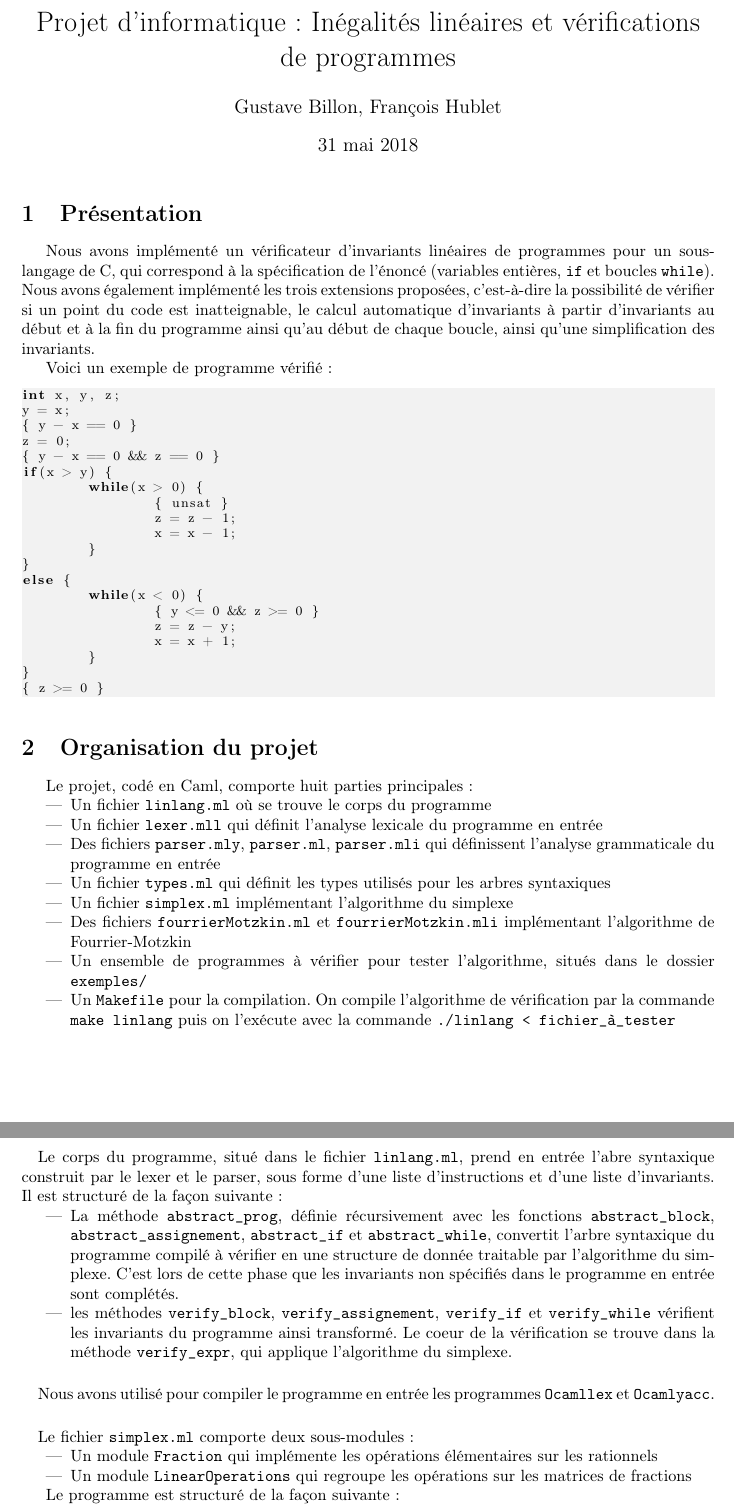
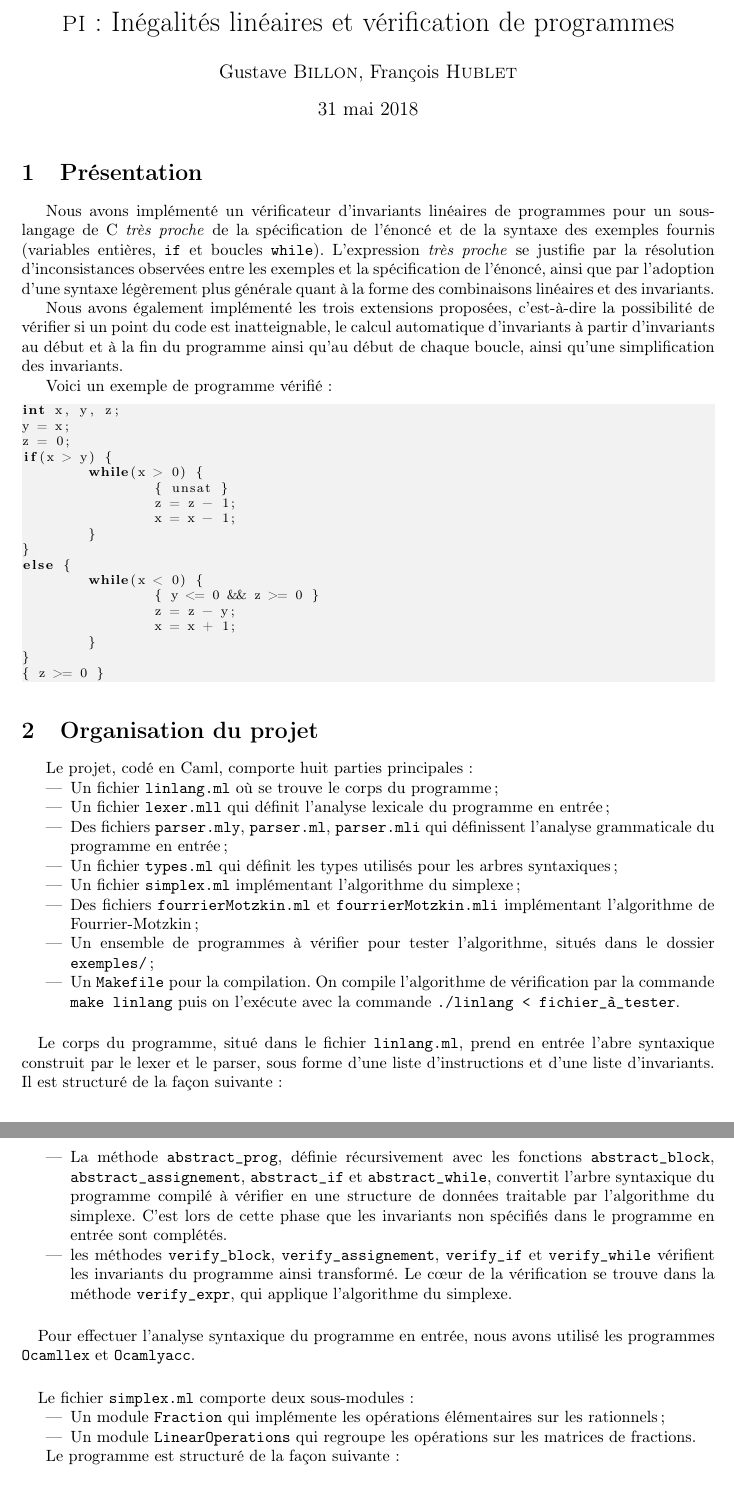
Before and after one commit to Streichholzschaechtelchen/VerificationINF441, a LaTeX document (rapport/rapport.tex): two parts of pages 1 and 2 of 2, joined at a grey line, cut so that both start at the same text, the shorter picture padded with empty space. Compiled offline with pdfLaTeX.

Commit message:
Last modifications before sending

```diff
--- a/rapport/rapport.tex
+++ b/rapport/rapport.tex
@@ -20,15 +20,15 @@
 \usepackage[a4paper,top=3cm,bottom=2cm,left=3cm,right=3cm,marginparwidth=1.75cm]{geometry}
 
 %% Useful packages
-\usepackage{amsmath,amsthm,amsfonts,amssymb, stmaryrd}
+\usepackage{amsmath,amsthm,amsfonts,amssymb}
 \usepackage{graphicx}
 \usepackage[colorinlistoftodos]{todonotes}
 \usepackage[colorlinks=true, allcolors=blue]{hyperref}
 \usepackage{xcolor}
 
 
-\title{Projet d'informatique : Inégalités linéaires et vérifications de programmes}
-\author{Gustave Billon, François Hublet}
+\title{\textsc{pi} : Inégalités linéaires et vérification de programmes}
+\author{Gustave \textsc{Billon}, François \textsc{Hublet}}
 
 \begin{document}
 \maketitle
@@ -36,16 +36,16 @@
 
 \section{Présentation}
 
-Nous avons implémenté un vérificateur d'invariants linéaires de programmes pour un sous-langage de C, qui correspond à la spécification de l'énoncé (variables entières, \texttt{if} et boucles \texttt{while}). Nous avons également implémenté les trois extensions proposées, c'est-à-dire la possibilité de vérifier si un point du code est inatteignable, le calcul automatique d'invariants à partir d'invariants au début et à la fin du programme ainsi qu'au début de chaque boucle, ainsi qu'une simplification des invariants.
+Nous avons implémenté un vérificateur d'invariants linéaires de programmes pour un sous-langage de C \emph{très proche} de la spécification de l'énoncé et de la syntaxe des exemples fournis (variables entières, \texttt{if} et boucles \texttt{while}). L'expression \emph{très proche} se justifie par la résolution d'inconsistances observées entre les exemples et la spécification de l'énoncé, ainsi que par l'adoption d'une syntaxe légèrement plus générale quant à la forme des combinaisons linéaires et des invariants.
+
+Nous avons également implémenté les trois extensions proposées, c'est-à-dire la possibilité de vérifier si un point du code est inatteignable, le calcul automatique d'invariants à partir d'invariants au début et à la fin du programme ainsi qu'au début de chaque boucle, ainsi qu'une simplification des invariants.
 
 Voici un exemple de programme vérifié :
 
 \begin{lstlisting}
 int x, y, z;
 y = x;
-{ y - x == 0 }
 z = 0;
-{ y - x == 0 && z == 0 }
 if(x > y) {
 	while(x > 0) {
 		{ unsat }
@@ -68,14 +68,14 @@ else {
 Le projet, codé en Caml, comporte huit parties principales :
 
 \begin{itemize}
-  \item Un fichier \texttt{linlang.ml} où se trouve le corps du programme
-  \item Un fichier \texttt{lexer.mll} qui définit l'analyse lexicale du programme en entrée
-  \item Des fichiers \texttt{parser.mly}, \texttt{parser.ml}, \texttt{parser.mli} qui définissent l'analyse grammaticale du programme en entrée
-  \item Un fichier \texttt{types.ml} qui définit les types utilisés pour les arbres syntaxiques
-  \item Un fichier \texttt{simplex.ml} implémentant l'algorithme du simplexe
-  \item Des fichiers \texttt{fourrierMotzkin.ml} et \texttt{fourrierMotzkin.mli} implémentant l'algorithme de Fourrier-Motzkin
-  \item Un ensemble de programmes à vérifier pour tester l'algorithme, situés dans le dossier \texttt{exemples/}
-  \item Un \texttt{Makefile} pour la compilation. On compile l'algorithme de vérification par la commande \texttt{make linlang} puis on l'exécute avec la commande \texttt{./linlang < fichier\textunderscore à\textunderscore tester}
+  \item Un fichier \texttt{linlang.ml} où se trouve le corps du programme ;
+  \item Un fichier \texttt{lexer.mll} qui définit l'analyse lexicale du programme en entrée ;
+  \item Des fichiers \texttt{parser.mly}, \texttt{parser.ml}, \texttt{parser.mli} qui définissent l'analyse grammaticale du programme en entrée ;
+  \item Un fichier \texttt{types.ml} qui définit les types utilisés pour les arbres syntaxiques ;
+  \item Un fichier \texttt{simplex.ml} implémentant l'algorithme du simplexe ;
+  \item Des fichiers \texttt{fourrierMotzkin.ml} et \texttt{fourrierMotzkin.mli} implémentant l'algorithme de Fourrier-Motzkin ;
+  \item Un ensemble de programmes à vérifier pour tester l'algorithme, situés dans le dossier \texttt{exemples/} ;
+  \item Un \texttt{Makefile} pour la compilation. On compile l'algorithme de vérification par la commande \texttt{make linlang} puis on l'exécute avec la commande \texttt{./linlang < fichier\textunderscore à\textunderscore tester}.
 
 \end{itemize}
 
@@ -84,21 +84,21 @@ Le projet, codé en Caml, comporte huit parties principales :
 Le corps du programme, situé dans le fichier \texttt{linlang.ml}, prend en entrée l'abre syntaxique construit par le lexer et le parser, sous forme d'une liste d'instructions et d'une liste d'invariants. Il est structuré de la façon suivante :
 
 \begin{itemize}
-  \item La méthode \texttt{abstract\textunderscore prog}, définie récursivement avec les fonctions \texttt{abstract\textunderscore block}, \texttt{abstract\textunderscore assignement}, \texttt{abstract\textunderscore if} et \texttt{abstract\textunderscore while}, convertit l'arbre syntaxique du programme compilé à vérifier en une structure de donnée traitable par l'algorithme du simplexe. C'est lors de cette phase que les invariants non spécifiés dans le programme en entrée sont complétés.
-  \item les méthodes \texttt{verify\textunderscore block}, \texttt{verify\textunderscore assignement}, \texttt{verify\textunderscore if} et \texttt{verify\textunderscore while} vérifient les invariants du programme ainsi transformé. Le coeur de la vérification se trouve dans la méthode \texttt{verify\textunderscore expr}, qui applique l'algorithme du simplexe.
+  \item La méthode \texttt{abstract\textunderscore prog}, définie récursivement avec les fonctions \texttt{abstract\textunderscore block}, \texttt{abstract\textunderscore assignement}, \texttt{abstract\textunderscore if} et \texttt{abstract\textunderscore while}, convertit l'arbre syntaxique du programme compilé à vérifier en une structure de données traitable par l'algorithme du simplexe. C'est lors de cette phase que les invariants non spécifiés dans le programme en entrée sont complétés.
+  \item les méthodes \texttt{verify\textunderscore block}, \texttt{verify\textunderscore assignement}, \texttt{verify\textunderscore if} et \texttt{verify\textunderscore while} vérifient les invariants du programme ainsi transformé. Le c\oe{}ur de la vérification se trouve dans la méthode \texttt{verify\textunderscore expr}, qui applique l'algorithme du simplexe.
 \end{itemize}
 
 \paragraph{}
 
-Nous avons utilisé pour compiler le programme en entrée les programmes \texttt{Ocamllex} et \texttt{Ocamlyacc}.
+Pour effectuer l'analyse syntaxique du programme en entrée, nous avons utilisé les programmes \texttt{Ocamllex} et \texttt{Ocamlyacc}.
 
 \paragraph{}
 
 Le fichier \texttt{simplex.ml} comporte deux sous-modules :
 
 \begin{itemize}
-  \item Un module \texttt{Fraction} qui implémente les opérations élémentaires sur les rationnels
-  \item Un module \texttt{LinearOperations} qui regroupe les opérations sur les matrices de fractions
+  \item Un module \texttt{Fraction} qui implémente les opérations élémentaires sur les rationnels ;
+  \item Un module \texttt{LinearOperations} qui regroupe les opérations sur les matrices de fractions.
 \end{itemize}
 
 Le programme est structuré de la façon suivante :
```
Also changed, not shown: rapport/rapport.tex (2 more changed lines), 2 other files.
